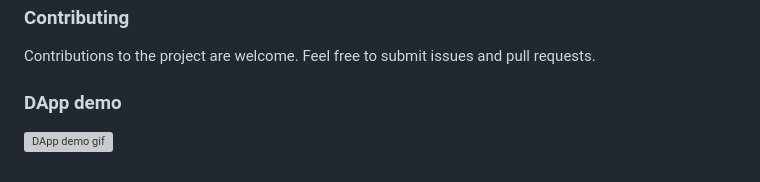
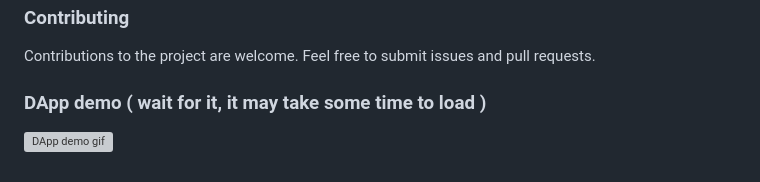
Before and after one commit to youssefalmia/blockchain-dapp-cs-challenge, a Markdown page: README.md, the part around the change. GitHub-like rendering; grey boxes are pictures that could not be loaded.

Commit message:
more clarification

```diff
--- a/README.md
+++ b/README.md
@@ -100,6 +100,6 @@ Happy package tracking with the Blockchain DApp!
 ### Contributing
 Contributions to the project are welcome. Feel free to submit issues and pull requests.
 
-### DApp demo
+### DApp demo ( wait for it, it may take some time to load )
 
 ![DApp demo gif](https://github.com/youssefalmia/blockchain-dapp-cs-challenge/blob/main/ProjectRelatedPics/BlockchainTrackingApp.gif)
```
